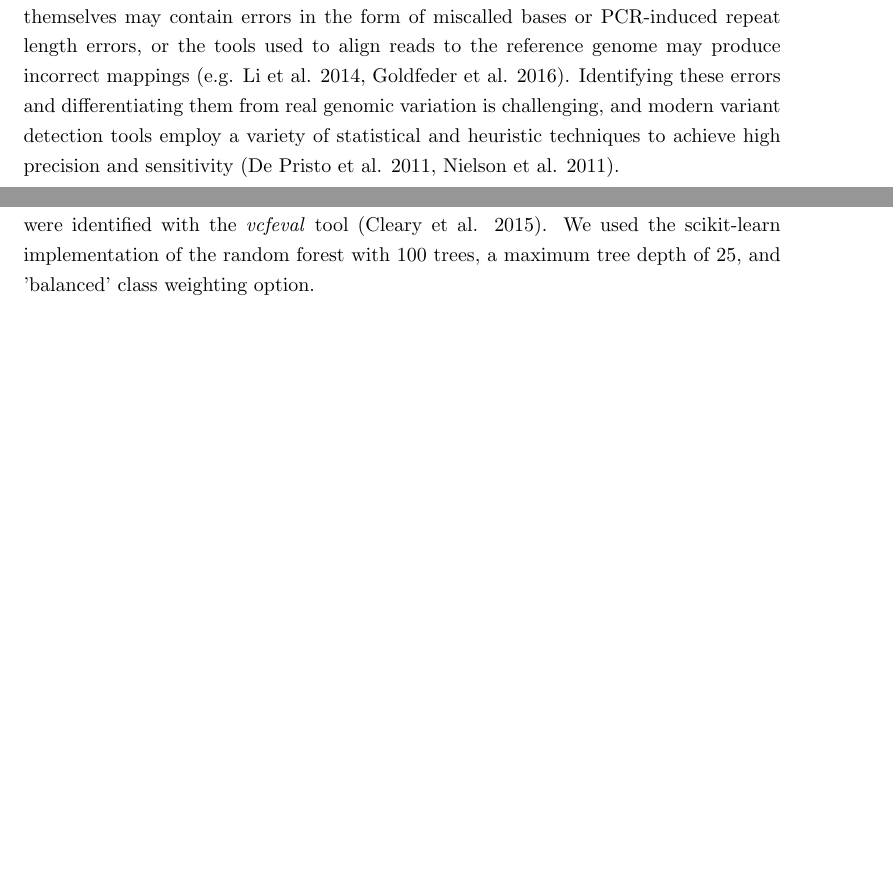
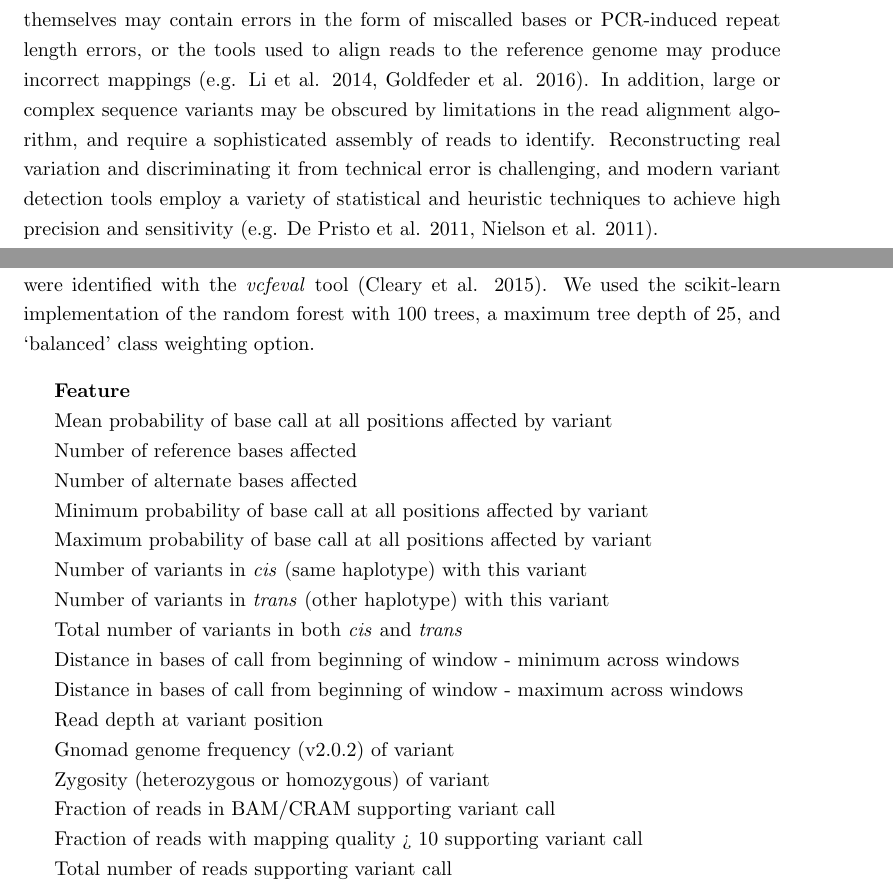
Before and after one commit to brendanofallon/jovian, a LaTeX paper (manuscript/manuscript.tex): two parts of pages 1 and 6 of 14 before the commit and two parts of pages 2 and 6 of 15 after it, joined at a grey line, cut so that both start at the same text, the shorter picture padded with empty space. Compiled offline with pdfLaTeX.

Commit message:
bq figure

```diff
--- a/manuscript/manuscript.tex
+++ b/manuscript/manuscript.tex
@@ -7,7 +7,7 @@
 \textwidth=380pt
 
 
-\title{Variant calling with transformers}
+\title{Sequence modeling enables direct inference of germline haplotypes from short read sequencing data}
 \author[1]{Brendan O'Fallon}
 \author[1]{Ashini Bolia}
 \author[1]{Jacob Durtschi}
@@ -24,17 +24,15 @@
 \maketitle
 
 \begin{abstract}
-	Detection of germline variants in next-generation sequencing data is an essential element of modern genomics. Variant detection tools typically rely on a variety of statistical algorithms and heuristic techniques to identify variants. Here we describe a new approach that replaces handcrafted statistical methods with a single, end-to-end deep learning model. Our model frames variant detection as a sequence-to-sequence modeling task, akin to language translation, and employs a transformer-based architecture to translate alignment columns into two predicted haplotype sequences. We demonstrate that this method predicts variant genotypes and phase accurately, has the ability to realign complex and ambiguous read mappings to produce accurate haplotype predictions, and uses the local surrounding read context to inform predictions about a given position.
-
+	Detection of germline variants in next-generation sequencing data is an essential component of modern genomics analysis. Variant detection tools typically rely on statistical algorithms such as de Bruijn graphs, Hidden Markov Models and regression models, often coupled with heuristic techniques and thresholds to identify variants. Here we describe a new approach that replaces these handcrafted statistical methods with a single, end-to-end deep learning that directly infers germline haplotypes from short read pileups. Our model frames variant detection as a sequence-to-sequence modeling task, akin to language translation, and employs a transformer-based architecture to translate alignment columns into two predicted haplotype sequences. After training with 17 whole genome sequences from Genome-in-a-Bottle cell lines, we demonstrate that this method predicts variant genotypes and phase accurately, has the ability to realign complex and ambiguous read mappings to produce accurate haplotype predictions, and uses the local read context to inform predictions about a given position. We also demonstrate that a 2-dimensional positional encoding significantly improved precision of the detected variants. Compared to other callers, sensitivity and precision is higher than GATK HaplotypeCaller, but lower than DeepVariant and Strelka2.
 \end{abstract}
 
-vim
 
 \section{Introduction}
 
-Accurate inference of the DNA sequence variants in a sample is a fundamental component of genomics analysis. Tools that aim to identify variants must overcome several challenges to produce an accurate set of variant calls. For instance, the sequenced reads themselves may contain errors in the form of miscalled bases or PCR-induced repeat length errors, or the tools used to align reads to the reference genome may produce incorrect mappings (e.g. Li et al. 2014, Goldfeder et al. 2016). Identifying these errors and differentiating them from real genomic variation is challenging, and modern variant detection tools employ a variety of statistical and heuristic techniques to achieve high precision and sensitivity (De Pristo et al. 2011, Nielson et al. 2011).
+Accurate inference of the DNA sequence variants in a sample is a fundamental element of genomics analysis. Tools that aim to identify variants must overcome several challenges to produce an accurate set of variant calls. For instance, the sequenced reads themselves may contain errors in the form of miscalled bases or PCR-induced repeat length errors, or the tools used to align reads to the reference genome may produce incorrect mappings (e.g. Li et al. 2014, Goldfeder et al. 2016).  In addition, large or complex sequence variants may be obscured by limitations in the read alignment algorithm, and require a sophisticated assembly of reads to identify. Reconstructing real variation and discriminating it from technical error is challenging, and modern variant detection tools employ a variety of statistical and heuristic techniques to achieve high precision and sensitivity (e.g. De Pristo et al. 2011, Nielson et al. 2011).
 
-All variant discovery tools must address two challenges. First, callers must identify the potential alleles in a region. Then, given a set of potential alleles, they must assess the likelihood of each candidate (or pairs of candidates in the diploid case), to determine which should be included in the caller output. Early callers, such as samtools / mpileup (Li et al. 2009) and the UnifiedGenotyper tool from the Genome Analysis ToolKit (GATK, De Pristo et al. 2011) rely on the read aligner to generate candidate allele candidates, and utilize ad-hoc heuristics and thresholds to determine likely alleles (Nielsen et al. 2011). Later tools (e.g. Poplin et al. 2018, Kim et al. 2018, Cooke et al. 2021) incorporated local re-assembly of reads in each region of interest, resulting in a significant improvement in the sensitivity and precision of variant calls. For instance, the HaplotypeCaller tool identifies candidate haplotypes by constructing de Bruijn graphs from k-mers present in the reads, and assesses haplotype likelihoods with a pair Hidden Markov Model (HMM).
+All variant discovery tools must address two challenges. First, callers must identify the potential alleles in a region. Then, given a set of potential alleles, they must assess the likelihood of each candidate (or pairs of candidates in the diploid case), to determine which should be included in the caller output. Early callers, such as samtools / mpileup (Li et al. 2009) and the UnifiedGenotyper tool from the Genome Analysis ToolKit (GATK, De Pristo et al. 2011) rely on the read aligner to generate candidate allele candidates, and utilize several ad-hoc heuristics and thresholds to determine likely alleles (e.g. Nielsen et al. 2011). Later tools (e.g. Poplin et al. 2018, Kim et al. 2018, Cooke et al. 2021) incorporated local re-assembly of reads in each region of interest, resulting in a significant improvement in the sensitivity and precision of variant calls. For instance, the HaplotypeCaller tool identifies candidate haplotypes by constructing de Bruijn graphs from k-mers present in the reads, and assesses haplotype likelihoods with a pair Hidden Markov Model (HMM).
 
 More recent tools have incorporated elements of deep learning into the allele likelihood calculation or allele generation steps. DeepVariant (Poplin et al. 2018) uses a statistical method based on the HaplotypeCaller approach to identify candidates, but adds a Convolutional Neural Net (CNN) to classify variants as true or false positive detections. HELLO (Ramachandran et al. 2020), designed to work on hybrid short- and long-read datasets, employs a mixture-of-experts approach with separate 1-dimensional convolutions across the read and allele dimensions of the input. Clair (Luo et al. 2019, Luo et al. 2020), uses a novel multitask deep learning approach to predict several properties of a potential variant at a given site, including zygosity and allele length.
 
@@ -88,8 +86,30 @@ For a single region containing suspected variants, we perform multiple overlappi
 
 The above variant detection procedure has two shortcomings. First, if every potential variant is emitted, then specificity is poor. Second, the model does not innately produce well calibrated variant quality scores. To address these shortcomings we introduce a post-hoc random forest classifier that we train to discriminate true and false-positive variant calls (see table X for features).  The resulting score is used as a final variant quality score suitable for tuning the tradeoff between sensitivity and specificity.
 
-The random forest classifier is trained by calling variants on selected regions from autosomes 1-4 totalling approximately 120Mb. True and false positive variant calls were identified with the \textit{vcfeval} tool (Cleary et al. 2015). We used the scikit-learn implementation of the random forest with 100 trees, a maximum tree depth of 25, and 'balanced' class weighting option.
+The random forest classifier is trained by calling variants on selected regions from autosomes 1-4 totalling approximately 120Mb. True and false positive variant calls were identified with the \textit{vcfeval} tool (Cleary et al. 2015). We used the scikit-learn implementation of the random forest with 100 trees, a maximum tree depth of 25, and `balanced' class weighting option.
 
+\begin{center}
+	\begin{tabular}{ l }
+	 \textbf{Feature} \\
+	 Mean probability of base call at all positions affected by variant \\
+	 Number of reference bases affected \\
+	 Number of alternate bases affected \\
+	 Minimum probability of base call at all positions affected by variant \\
+	 Maximum probability of base call at all positions affected by variant \\
+	 Number of variants in \textit{cis} (same haplotype) with this variant \\
+	 Number of variants in \textit{trans} (other haplotype) with this variant \\
+	 Total number of variants in both \textit{cis} and \textit{trans} \\
+	 Distance in bases of call from beginning of window - minimum across windows \\
+	 Distance in bases of call from beginning of window - maximum across windows \\
+	 Read depth at variant position \\
+	 Gnomad genome frequency (v2.0.2) of variant \\
+	 Zygosity (heterozygous or homozygous) of variant \\
+	 Fraction of reads in BAM/CRAM supporting variant call \\
+	 Fraction of reads with mapping quality > 10 supporting variant call \\
+	 Total number of reads supporting variant call \\
+	\end{tabular}
+	\label{table:features}
+\end{center}
 
 \section{Results}
 
```
Also changed, not shown: manuscript/variant_context/variant_context_BQ.png, manuscript/manuscript.tex (10 more changed lines), 1 other file.
